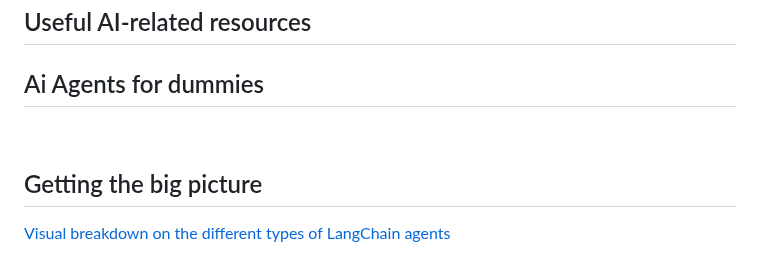
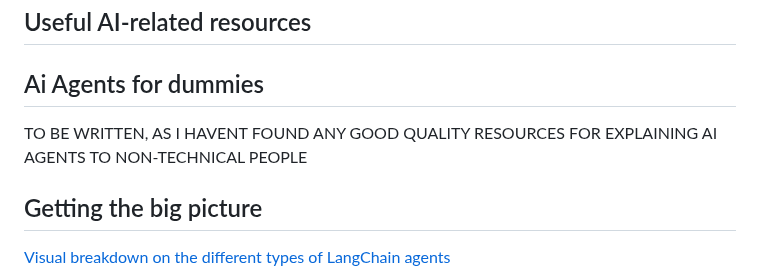
Before and after one commit to tizkovatereza/AI, a Markdown page: README.md, the part around the change. Rendered like a GitHub page.

```diff
--- a/README.md
+++ b/README.md
@@ -2,6 +2,7 @@
 ## Useful AI-related resources
 
 ## Ai Agents for dummies
+TO BE WRITTEN, AS I HAVENT FOUND ANY GOOD QUALITY RESOURCES FOR EXPLAINING AI AGENTS TO NON-TECHNICAL PEOPLE
 <br>
 
 ## Getting the big picture
```
